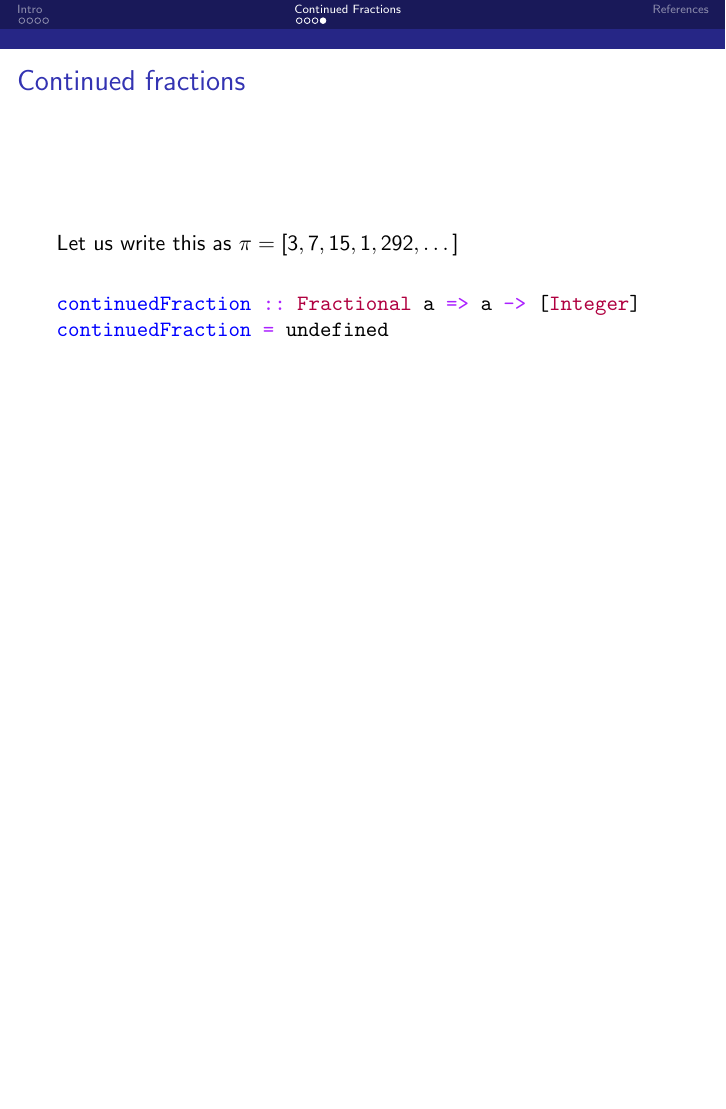
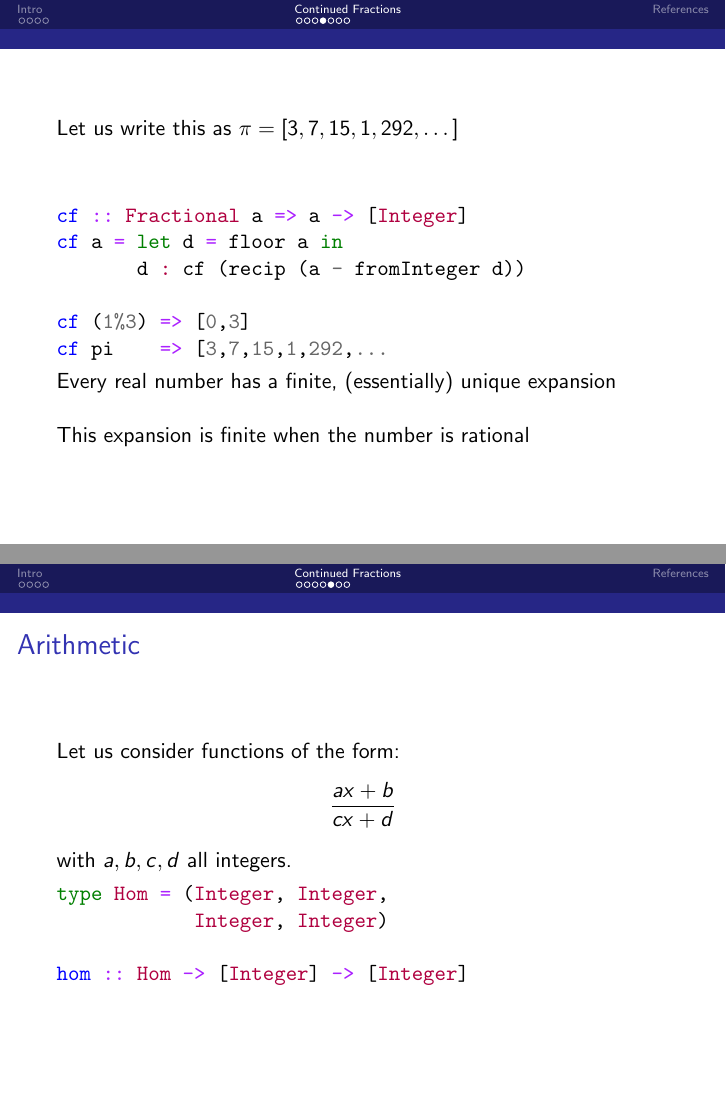
Before and after one commit to mvr/cf-talk, LaTeX slides (talkslides.tex): page 24 of 25 before the commit and pages 28 and 30 of 37 after it, the two joined at a grey line, the shorter picture padded with empty space. Compiled offline with pdfLaTeX.

Commit message:
Next set of slides

```diff
--- a/talkslides.tex
+++ b/talkslides.tex
@@ -162,10 +170,34 @@ Consider $\pi$:
 \end{frame}
 
 \begin{frame}[fragile]
-\frametitle{Continued fractions}
+Let us write this as $\pi = [3,7,15,1,292,\dots]$
+\\~\\ \pause
+\begin{minted}{haskell}
+cf :: Fractional a => a -> [Integer]
+cf a = let d = floor a in
+       d : cf (recip (a - fromInteger d))
 
-Let us write this as $\pi = [3,7,15,1,292,\dots]$
-\\
+cf (1%3) => [0,3]
+cf pi    => [3,7,15,1,292,...
+\end{minted}
+\pause
+Every real number has a finite, (essentially) unique expansion
+\\~\\ \pause
+This expansion is finite when the number is rational
+\end{frame}
+
+\begin{frame}[fragile]
+\frametitle{Arithmetic}
+Let us consider functions of the form:
+\begin{align*}
+\frac{ax + b}{cx + d}
+\end{align*}
+with $a,b,c,d$ all integers.
+\pause
 \begin{minted}{haskell}
-continuedFraction :: Fractional a => a -> [Integer]
-continuedFraction = undefined
+type Hom = (Integer, Integer,
+            Integer, Integer)
+
+hom :: Hom -> [Integer] -> [Integer]
+\end{minted}
+\end{frame}
```
Also changed, not shown: talkslides.tex (35 more changed lines).
